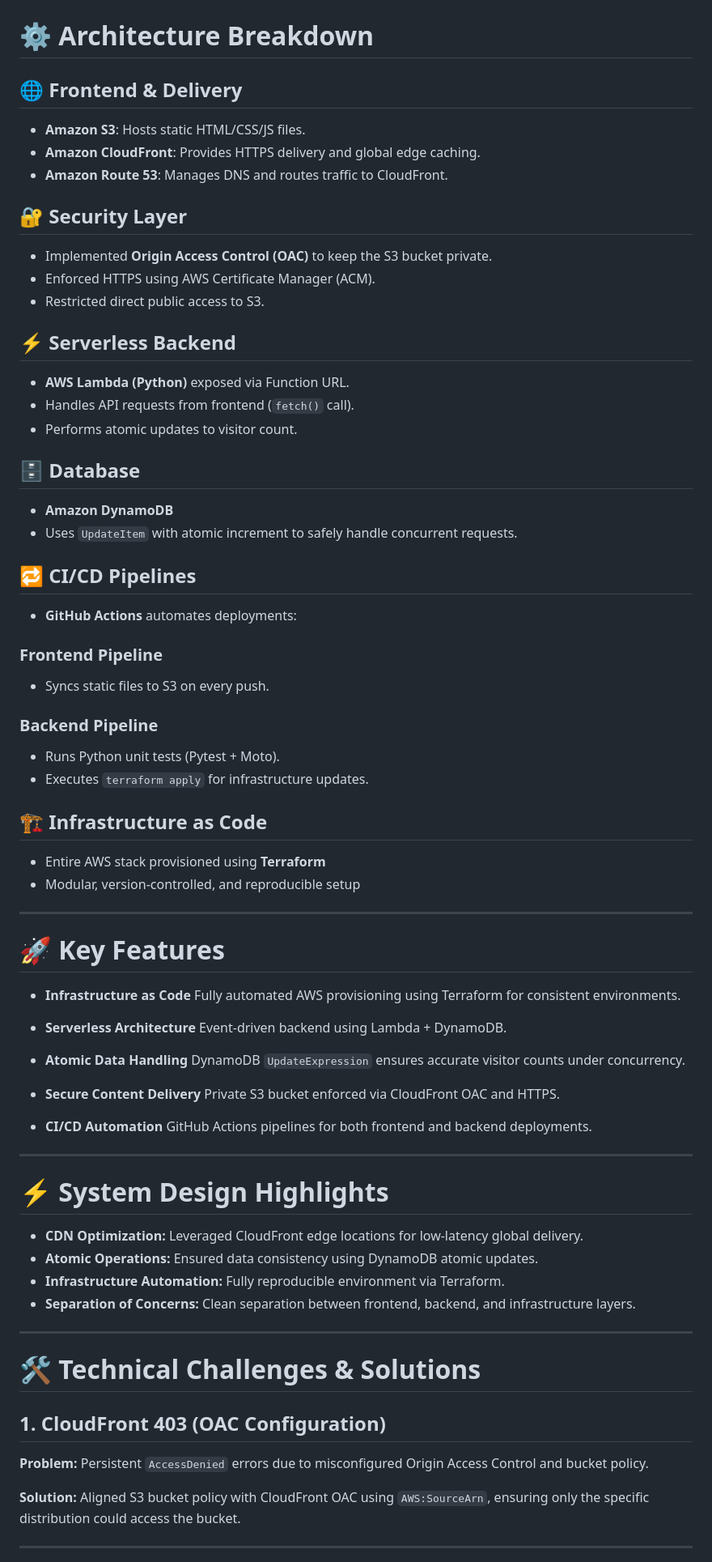
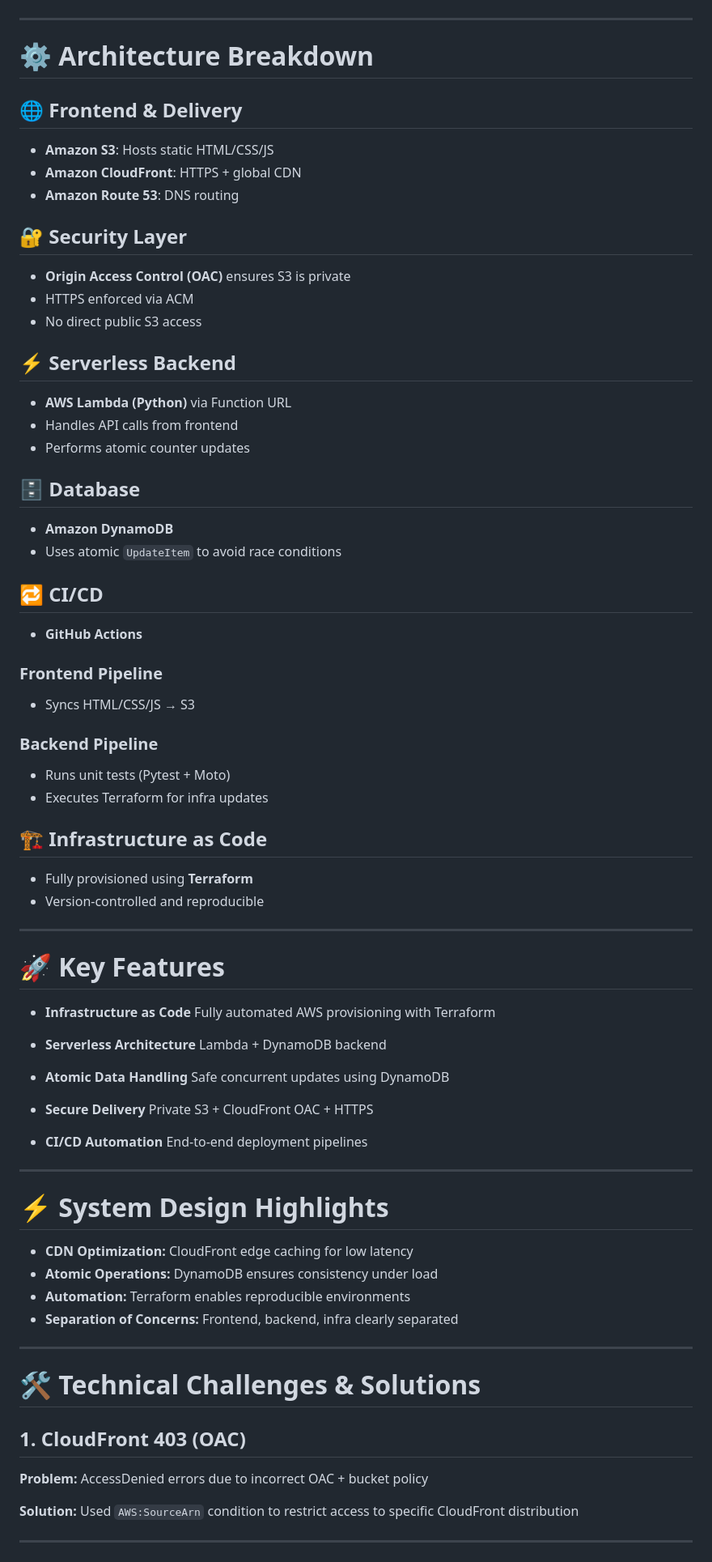
Before and after one commit to smjoshi28/cloud-resume-challenge, a Markdown page: README.md, the part around one of its changes. Shown at 81% size. GitHub-like rendering.

Commit message:
Refine README content and diagrams for clarity
Updated README.md to improve clarity and conciseness in descriptions, added architecture diagrams, and refined sections for better readability.

````diff
--- a/README.md
+++ b/README.md
@@ -47,86 +81,89 @@ sequenceDiagram
 ```
+
+---
+
 # ⚙️ Architecture Breakdown
 
 ## 🌐 Frontend & Delivery
 
-* **Amazon S3**: Hosts static HTML/CSS/JS files.
-* **Amazon CloudFront**: Provides HTTPS delivery and global edge caching.
-* **Amazon Route 53**: Manages DNS and routes traffic to CloudFront.
+* **Amazon S3**: Hosts static HTML/CSS/JS
+* **Amazon CloudFront**: HTTPS + global CDN
+* **Amazon Route 53**: DNS routing
 
 ## 🔐 Security Layer
 
-* Implemented **Origin Access Control (OAC)** to keep the S3 bucket private.
-* Enforced HTTPS using AWS Certificate Manager (ACM).
-* Restricted direct public access to S3.
+* **Origin Access Control (OAC)** ensures S3 is private
+* HTTPS enforced via ACM
+* No direct public S3 access
 
 ## ⚡ Serverless Backend
 
-* **AWS Lambda (Python)** exposed via Function URL.
-* Handles API requests from frontend (`fetch()` call).
-* Performs atomic updates to visitor count.
+* **AWS Lambda (Python)** via Function URL
+* Handles API calls from frontend
+* Performs atomic counter updates
 
 ## 🗄️ Database
 
 * **Amazon DynamoDB**
-* Uses `UpdateItem` with atomic increment to safely handle concurrent requests.
+* Uses atomic `UpdateItem` to avoid race conditions
 
-## 🔁 CI/CD Pipelines
+## 🔁 CI/CD
 
-* **GitHub Actions** automates deployments:
+* **GitHub Actions**
 
 ### Frontend Pipeline
 
-* Syncs static files to S3 on every push.
+* Syncs HTML/CSS/JS → S3
 
 ### Backend Pipeline
 
-* Runs Python unit tests (Pytest + Moto).
-* Executes `terraform apply` for infrastructure updates.
+* Runs unit tests (Pytest + Moto)
+* Executes Terraform for infra updates
 
 ## 🏗️ Infrastructure as Code
 
-* Entire AWS stack provisioned using **Terraform**
-* Modular, version-controlled, and reproducible setup
+* Fully provisioned using **Terraform**
+* Version-controlled and reproducible
 
 ---
 
 # 🚀 Key Features
 
 * **Infrastructure as Code**
-  Fully automated AWS provisioning using Terraform for consistent environments.
+  Fully automated AWS provisioning with Terraform
 
 * **Serverless Architecture**
-  Event-driven backend using Lambda + DynamoDB.
+  Lambda + DynamoDB backend
 
 * **Atomic Data Handling**
-  DynamoDB `UpdateExpression` ensures accurate visitor counts under concurrency.
+  Safe concurrent updates using DynamoDB
 
-* **Secure Content Delivery**
-  Private S3 bucket enforced via CloudFront OAC and HTTPS.
+* **Secure Delivery**
+  Private S3 + CloudFront OAC + HTTPS
 
 * **CI/CD Automation**
-  GitHub Actions pipelines for both frontend and backend deployments.
+  End-to-end deployment pipelines
 
 ---
 
 # ⚡ System Design Highlights
 
-* **CDN Optimization:** Leveraged CloudFront edge locations for low-latency global delivery.
-* **Atomic Operations:** Ensured data consistency using DynamoDB atomic updates.
-* **Infrastructure Automation:** Fully reproducible environment via Terraform.
-* **Separation of Concerns:** Clean separation between frontend, backend, and infrastructure layers.
+* **CDN Optimization:** CloudFront edge caching for low latency
+* **Atomic Operations:** DynamoDB ensures consistency under load
+* **Automation:** Terraform enables reproducible environments
+* **Separation of Concerns:** Frontend, backend, infra clearly separated
 
 ---
 
 # 🛠️ Technical Challenges & Solutions
 
-## 1. CloudFront 403 (OAC Configuration)
+## 1. CloudFront 403 (OAC)
 
 **Problem:**
-Persistent `AccessDenied` errors due to misconfigured Origin Access Control and bucket policy.
+AccessDenied errors due to incorrect OAC + bucket policy
 
 **Solution:**
-Aligned S3 bucket policy with CloudFront OAC using `AWS:SourceArn`, ensuring only the specific distribution could access the bucket.
+Used `AWS:SourceArn` condition to restrict access to specific CloudFront distribution
 
 ---
 
````
Also changed, not shown: other parts of README.md (+64 -35 lines).
